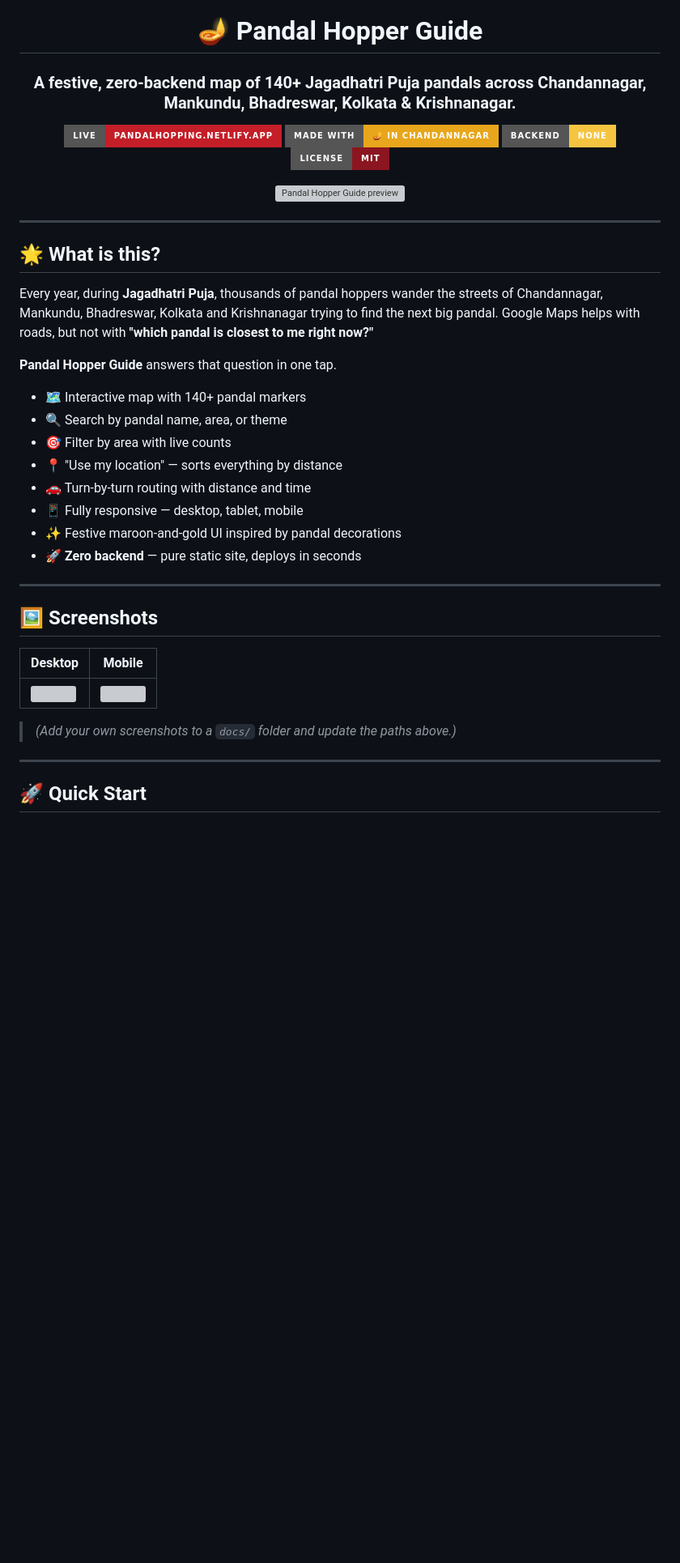
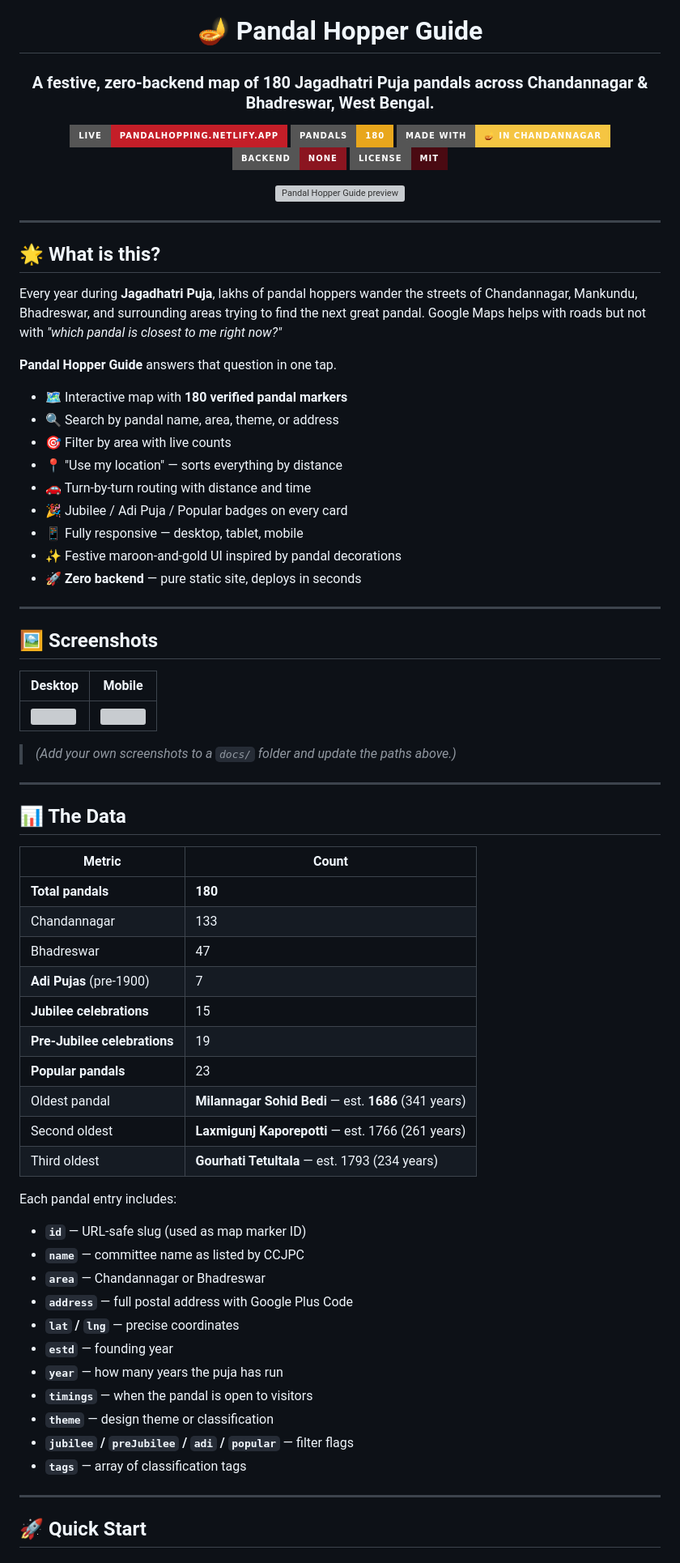
Before and after one commit to Mrmaker430/pandal-guide, a Markdown page: README.md, the part around one of its changes. Shown at 81% size. Drawn GitHub-style; badges without logos; blank space fills up the shorter version; grey boxes are pictures that could not be loaded.

```diff
--- a/README.md
+++ b/README.md
@@ -2,12 +2,13 @@
 
 # 🪔 Pandal Hopper Guide
 
-### A festive, zero-backend map of 140+ Jagadhatri Puja pandals across Chandannagar, Mankundu, Bhadreswar, Kolkata & Krishnanagar.
+### A festive, zero-backend map of **180 Jagadhatri Puja pandals** across Chandannagar & Bhadreswar, West Bengal.
 
 [![Live Site](https://img.shields.io/badge/Live-pandalhopping.netlify.app-C41E28?style=for-the-badge&logo=netlify&logoColor=white)](https://pandalhopping.netlify.app/)
-[![Made with Love](https://img.shields.io/badge/Made%20with-🪔%20in%20Chandannagar-E8A61C?style=for-the-badge)](#)
-[![No Backend](https://img.shields.io/badge/Backend-None-F5C542?style=for-the-badge)](#)
-[![License](https://img.shields.io/badge/License-MIT-8B1520?style=for-the-badge)](#license)
+[![Pandals](https://img.shields.io/badge/Pandals-180-E8A61C?style=for-the-badge)](#)
+[![Made with Love](https://img.shields.io/badge/Made%20with-🪔%20in%20Chandannagar-F5C542?style=for-the-badge)](#)
+[![No Backend](https://img.shields.io/badge/Backend-None-8B1520?style=for-the-badge)](#)
+[![License](https://img.shields.io/badge/License-MIT-4A0A12?style=for-the-badge)](#license)
 
 <img src="https://pandalhopping.netlify.app/og-preview.png" alt="Pandal Hopper Guide preview" width="720" />
 
@@ -17,15 +18,16 @@
 
 ## 🌟 What is this?
 
-Every year, during **Jagadhatri Puja**, thousands of pandal hoppers wander the streets of Chandannagar, Mankundu, Bhadreswar, Kolkata and Krishnanagar trying to find the next big pandal. Google Maps helps with roads, but not with **"which pandal is closest to me right now?"**
+Every year during **Jagadhatri Puja**, lakhs of pandal hoppers wander the streets of Chandannagar, Mankundu, Bhadreswar, and surrounding areas trying to find the next great pandal. Google Maps helps with roads but not with *"which pandal is closest to me right now?"*
 
 **Pandal Hopper Guide** answers that question in one tap.
 
-- 🗺️ Interactive map with 140+ pandal markers
-- 🔍 Search by pandal name, area, or theme
+- 🗺️ Interactive map with **180 verified pandal markers**
+- 🔍 Search by pandal name, area, theme, or address
 - 🎯 Filter by area with live counts
 - 📍 "Use my location" — sorts everything by distance
 - 🚗 Turn-by-turn routing with distance and time
+- 🎉 Jubilee / Adi Puja / Popular badges on every card
 - 📱 Fully responsive — desktop, tablet, mobile
 - ✨ Festive maroon-and-gold UI inspired by pandal decorations
 - 🚀 **Zero backend** — pure static site, deploys in seconds
@@ -39,6 +41,37 @@ Every year, during **Jagadhatri Puja**, thousands of pandal hoppers wander the s
 | <img src="docs/screenshot-desktop.png" width="500" /> | <img src="docs/screenshot-mobile.png" width="240" /> |
 
 > *(Add your own screenshots to a `docs/` folder and update the paths above.)*
+
+---
+
+## 📊 The Data
+
+| Metric | Count |
+|---|---|
+| **Total pandals** | **180** |
+| Chandannagar | 133 |
+| Bhadreswar | 47 |
+| **Adi Pujas** (pre-1900) | 7 |
+| **Jubilee celebrations** | 15 |
+| **Pre-Jubilee celebrations** | 19 |
+| **Popular pandals** | 23 |
+| Oldest pandal | **Milannagar Sohid Bedi** — est. **1686** (341 years) |
+| Second oldest | **Laxmigunj Kaporepotti** — est. 1766 (261 years) |
+| Third oldest | **Gourhati Tetultala** — est. 1793 (234 years) |
+
+Each pandal entry includes:
+
+- **`id`** — URL-safe slug (used as map marker ID)
+- **`name`** — committee name as listed by CCJPC
+- **`area`** — Chandannagar or Bhadreswar
+- **`address`** — full postal address with Google Plus Code
+- **`lat` / `lng`** — precise coordinates
+- **`estd`** — founding year
+- **`year`** — how many years the puja has run
+- **`timings`** — when the pandal is open to visitors
+- **`theme`** — design theme or classification
+- **`jubilee` / `preJubilee` / `adi` / `popular`** — filter flags
+- **`tags`** — array of classification tags
 
 ---
 
```
Also changed, not shown: other parts of README.md (+53 -13 lines).
